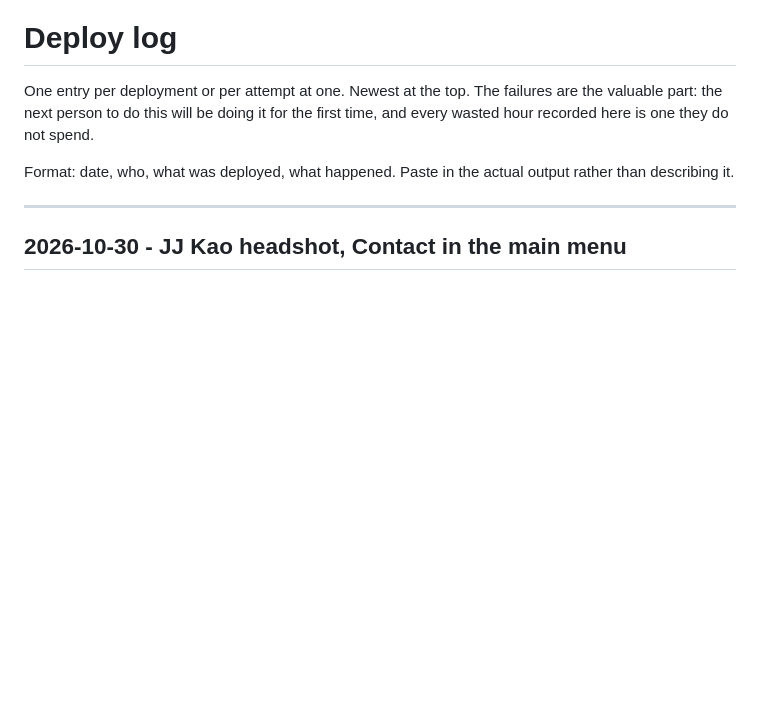
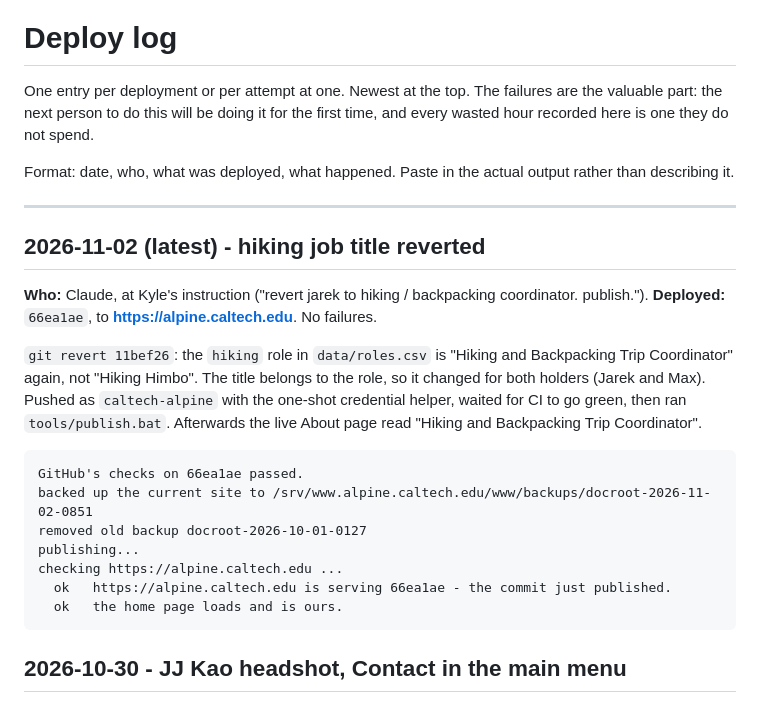
Before and after one commit to caltech-alpine/caltech-alpine.github.io, a Markdown page: docs/DEPLOY-LOG.md, the part around the change. GitHub-like rendering; blank space fills up the shorter version.

Commit message:
Deploy log: the 66ea1ae entry itself (previous commit only moved the latest marker)
Co-Authored-By: Claude Opus 5.5 <noreply@anthropic.com>

````diff
--- a/docs/DEPLOY-LOG.md
+++ b/docs/DEPLOY-LOG.md
@@ -8,6 +8,29 @@ Format: date, who, what was deployed, what happened. Paste in the actual output
 rather than describing it.
 
 ---
+
+## 2026-11-02 (latest) - hiking job title reverted
+
+**Who:** Claude, at Kyle's instruction ("revert jarek to hiking / backpacking
+coordinator. publish.").
+**Deployed:** `66ea1ae`, to **https://alpine.caltech.edu**. No failures.
+
+`git revert 11bef26`: the `hiking` role in `data/roles.csv` is "Hiking and
+Backpacking Trip Coordinator" again, not "Hiking Himbo". The title belongs to
+the role, so it changed for both holders (Jarek and Max). Pushed as
+`caltech-alpine` with the one-shot credential helper, waited for CI to go
+green, then ran `tools/publish.bat`. Afterwards the live About page read
+"Hiking and Backpacking Trip Coordinator".
+
+```
+GitHub's checks on 66ea1ae passed.
+backed up the current site to /srv/www.alpine.caltech.edu/www/backups/docroot-2026-11-02-0851
+removed old backup docroot-2026-10-01-0127
+publishing...
+checking https://alpine.caltech.edu ...
+  ok   https://alpine.caltech.edu is serving 66ea1ae - the commit just published.
+  ok   the home page loads and is ours.
+```
 
 ## 2026-10-30 - JJ Kao headshot, Contact in the main menu
 
````
